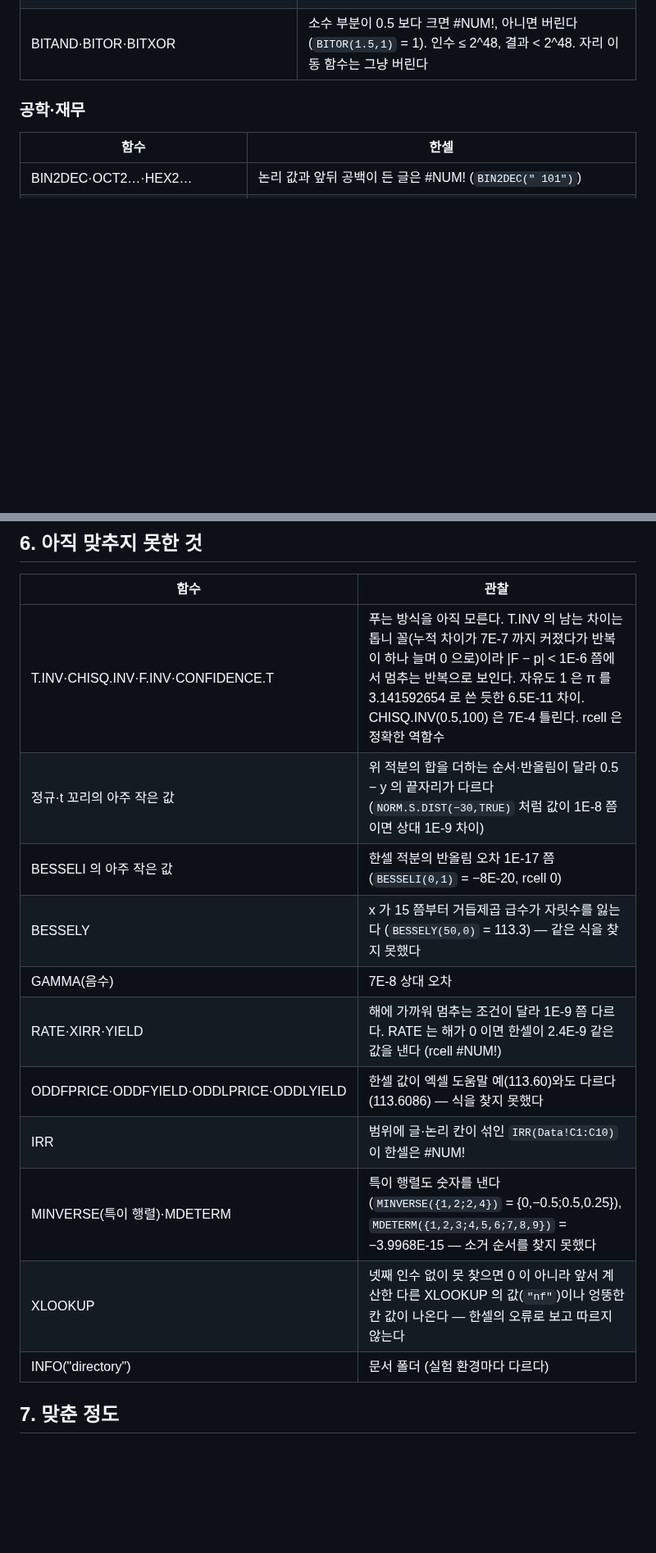
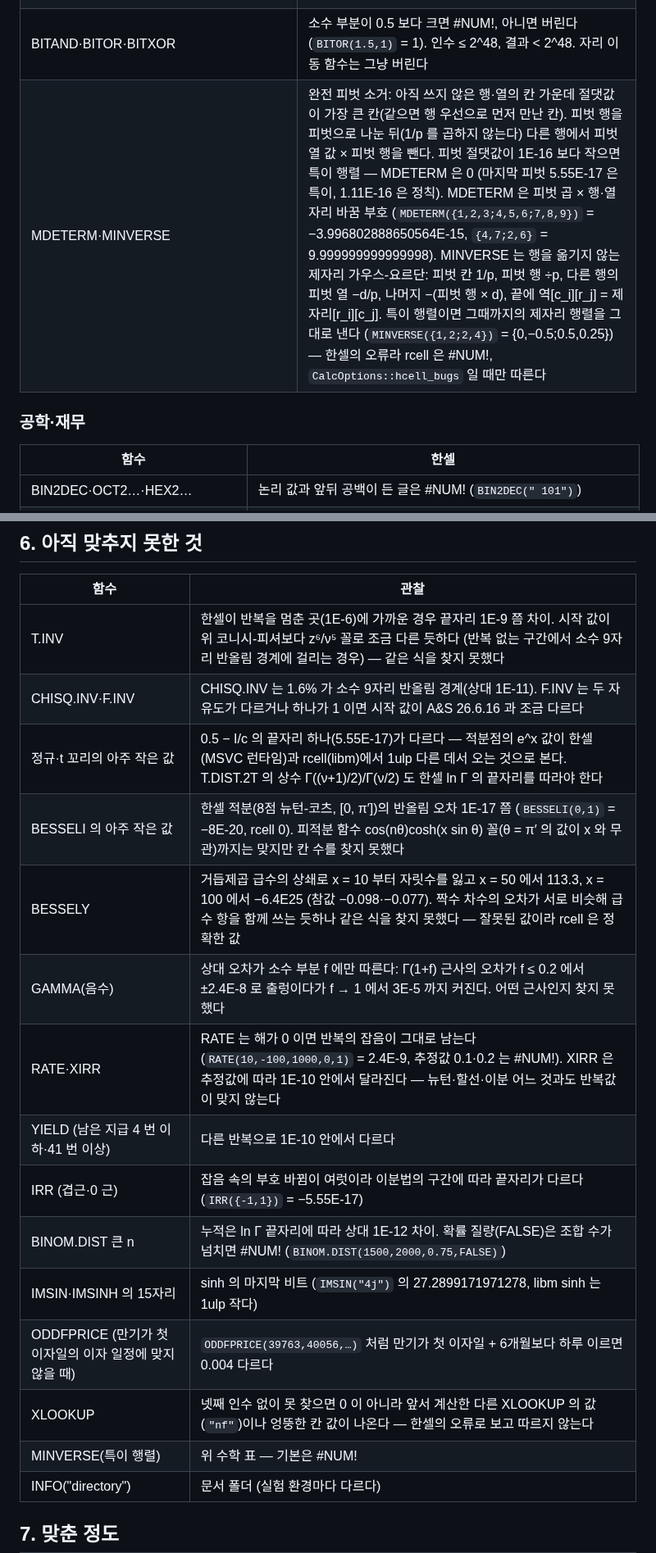
Before and after one commit to yoomin53/rcell, a Markdown page: docs/format/calc.md, 2 parts joined by grey strips. Shown at 82% size. GitHub-like rendering; blank space fills up the shorter version.

Commit message:
문서: 계산 규칙에 역함수 반복·행렬 소거·IRR·YIELD·ODD* 의 한셀 방식과 남은 차이
Author: yoomin53

```diff
--- a/docs/format/calc.md
+++ b/docs/format/calc.md
@@ -142,6 +142,7 @@ CLI: `rcell calc 문서.cell [--diff]` — 다시 계산해 저장하거나, `--
 | SUBTOTAL | 참조가 아닌 인수·여러 시트·여러 영역은 #N/A |
 | ARABIC·DECIMAL | 공백을 지우지 않는다 (#VALUE!·#NUM!) |
 | BITAND·BITOR·BITXOR | 소수 부분이 0.5 보다 크면 #NUM!, 아니면 버린다 (`BITOR(1.5,1)` = 1). 인수 ≤ 2^48, 결과 < 2^48. 자리 이동 함수는 그냥 버린다 |
+| MDETERM·MINVERSE | 완전 피벗 소거: 아직 쓰지 않은 행·열의 칸 가운데 절댓값이 가장 큰 칸(같으면 행 우선으로 먼저 만난 칸). 피벗 행을 피벗으로 나눈 뒤(1/p 를 곱하지 않는다) 다른 행에서 피벗 열 값 × 피벗 행을 뺀다. 피벗 절댓값이 1E-16 보다 작으면 특이 행렬 — MDETERM 은 0 (마지막 피벗 5.55E-17 은 특이, 1.11E-16 은 정칙). MDETERM 은 피벗 곱 × 행·열 자리 바꿈 부호 (`MDETERM({1,2,3;4,5,6;7,8,9})` = −3.996802888650564E-15, `{4,7;2,6}` = 9.999999999999998). MINVERSE 는 행을 옮기지 않는 제자리 가우스-요르단: 피벗 칸 1/p, 피벗 행 ÷p, 다른 행의 피벗 열 −d/p, 나머지 −(피벗 행 × d), 끝에 역[c_i][r_j] = 제자리[r_i][c_j]. 특이 행렬이면 그때까지의 제자리 행렬을 그대로 낸다 (`MINVERSE({1,2;2,4})` = {0,−0.5;0.5,0.25}) — 한셀의 오류라 rcell 은 #NUM!, `CalcOptions::hcell_bugs` 일 때만 따른다 |
 
 ### 공학·재무
 
@@ -252,16 +263,20 @@ VALUETOTEXT, VSTACK, WON, XMATCH. rcell 은 `CalcOptions::excel_functions` 를
 
 | 함수 | 관찰 |
 |---|---|
-| T.INV·CHISQ.INV·F.INV·CONFIDENCE.T | 푸는 방식을 아직 모른다. T.INV 의 남는 차이는 톱니 꼴(누적 차이가 7E-7 까지 커졌다가 반복이 하나 늘며 0 으로)이라 \|F − p\| < 1E-6 쯤에서 멈추는 반복으로 보인다. 자유도 1 은 π 를 3.141592654 로 쓴 듯한 6.5E-11 차이. CHISQ.INV(0.5,100) 은 7E-4 틀린다. rcell 은 정확한 역함수 |
-| 정규·t 꼬리의 아주 작은 값 | 위 적분의 합을 더하는 순서·반올림이 달라 0.5 − y 의 끝자리가 다르다 (`NORM.S.DIST(−30,TRUE)` 처럼 값이 1E-8 쯤이면 상대 1E-9 차이) |
-| BESSELI 의 아주 작은 값 | 한셀 적분의 반올림 오차 1E-17 쯤 (`BESSELI(0,1)` = −8E-20, rcell 0) |
-| BESSELY | x 가 15 쯤부터 거듭제곱 급수가 자릿수를 잃는다 (`BESSELY(50,0)` = 113.3) — 같은 식을 찾지 못했다 |
-| GAMMA(음수) | 7E-8 상대 오차 |
-| RATE·XIRR·YIELD | 해에 가까워 멈추는 조건이 달라 1E-9 쯤 다르다. RATE 는 해가 0 이면 한셀이 2.4E-9 같은 값을 낸다 (rcell #NUM!) |
-| ODDFPRICE·ODDFYIELD·ODDLPRICE·ODDLYIELD | 한셀 값이 엑셀 도움말 예(113.60)와도 다르다 (113.6086) — 식을 찾지 못했다 |
-| IRR | 범위에 글·논리 칸이 섞인 `IRR(Data!C1:C10)` 이 한셀은 #NUM! |
-| MINVERSE(특이 행렬)·MDETERM | 특이 행렬도 숫자를 낸다 (`MINVERSE({1,2;2,4})` = {0,−0.5;0.5,0.25}), `MDETERM({1,2,3;4,5,6;7,8,9})` = −3.9968E-15 — 소거 순서를 찾지 못했다 |
+| T.INV | 한셀이 반복을 멈춘 곳(1E-6)에 가까운 경우 끝자리 1E-9 쯤 차이. 시작 값이 위 코니시-피셔보다 z⁶/ν⁵ 꼴로 조금 다른 듯하다 (반복 없는 구간에서 소수 9자리 반올림 경계에 걸리는 경우) — 같은 식을 찾지 못했다 |
+| CHISQ.INV·F.INV | CHISQ.INV 는 1.6% 가 소수 9자리 반올림 경계(상대 1E-11). F.INV 는 두 자유도가 다르거나 하나가 1 이면 시작 값이 A&S 26.6.16 과 조금 다르다 |
+| 정규·t 꼬리의 아주 작은 값 | 0.5 − I/c 의 끝자리 하나(5.55E-17)가 다르다 — 적분점의 e^x 값이 한셀(MSVC 런타임)과 rcell(libm)에서 1ulp 다른 데서 오는 것으로 본다. T.DIST.2T 의 상수 Γ((ν+1)/2)/Γ(ν/2) 도 한셀 ln Γ 의 끝자리를 따라야 한다 |
+| BESSELI 의 아주 작은 값 | 한셀 적분(8점 뉴턴-코츠, [0, π′])의 반올림 오차 1E-17 쯤 (`BESSELI(0,1)` = −8E-20, rcell 0). 피적분 함수 cos(nθ)cosh(x sin θ) 꼴(θ = π′ 의 값이 x 와 무관)까지는 맞지만 칸 수를 찾지 못했다 |
+| BESSELY | 거듭제곱 급수의 상쇄로 x = 10 부터 자릿수를 잃고 x = 50 에서 113.3, x = 100 에서 −6.4E25 (참값 −0.098·−0.077). 짝수 차수의 오차가 서로 비슷해 급수 항을 함께 쓰는 듯하나 같은 식을 찾지 못했다 — 잘못된 값이라 rcell 은 정확한 값 |
+| GAMMA(음수) | 상대 오차가 소수 부분 f 에만 따른다: Γ(1+f) 근사의 오차가 f ≤ 0.2 에서 ±2.4E-8 로 출렁이다가 f → 1 에서 3E-5 까지 커진다. 어떤 근사인지 찾지 못했다 |
+| RATE·XIRR | RATE 는 해가 0 이면 반복의 잡음이 그대로 남는다 (`RATE(10,-100,1000,0,1)` = 2.4E-9, 추정값 0.1·0.2 는 #NUM!). XIRR 은 추정값에 따라 1E-10 안에서 달라진다 — 뉴턴·할선·이분 어느 것과도 반복값이 맞지 않는다 |
+| YIELD (남은 지급 4 번 이하·41 번 이상) | 다른 반복으로 1E-10 안에서 다르다 |
+| IRR (겹근·0 근) | 잡음 속의 부호 바뀜이 여럿이라 이분법의 구간에 따라 끝자리가 다르다 (`IRR({-1,1})` = −5.55E-17) |
+| BINOM.DIST 큰 n | 누적은 ln Γ 끝자리에 따라 상대 1E-12 차이. 확률 질량(FALSE)은 조합 수가 넘치면 #NUM! (`BINOM.DIST(1500,2000,0.75,FALSE)`) |
+| IMSIN·IMSINH 의 15자리 | sinh 의 마지막 비트 (`IMSIN("4j")` 의 27.2899171971278, libm sinh 는 1ulp 작다) |
+| ODDFPRICE (만기가 첫 이자일의 이자 일정에 맞지 않을 때) | `ODDFPRICE(39763,40056,…)` 처럼 만기가 첫 이자일 + 6개월보다 하루 이르면 0.004 다르다 |
 | XLOOKUP | 넷째 인수 없이 못 찾으면 0 이 아니라 앞서 계산한 다른 XLOOKUP 의 값(`"nf"`)이나 엉뚱한 칸 값이 나온다 — 한셀의 오류로 보고 따르지 않는다 |
+| MINVERSE(특이 행렬) | 위 수학 표 — 기본은 #NUM! |
 | INFO("directory") | 문서 폴더 (실험 환경마다 다르다) |
 
 ## 7. 맞춘 정도
```
Also changed, not shown: other parts of docs/format/calc.md (+12 -2 lines).
